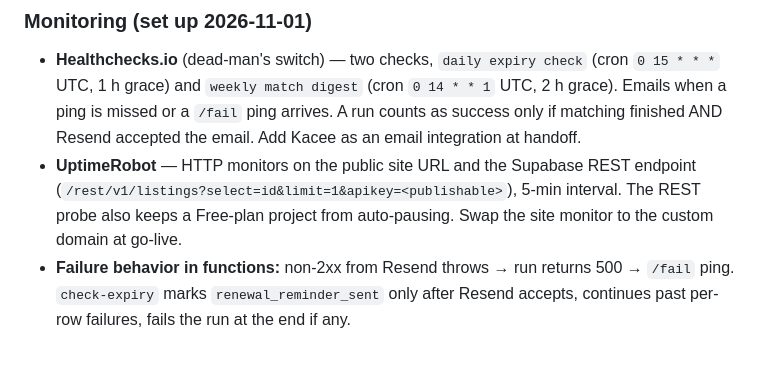
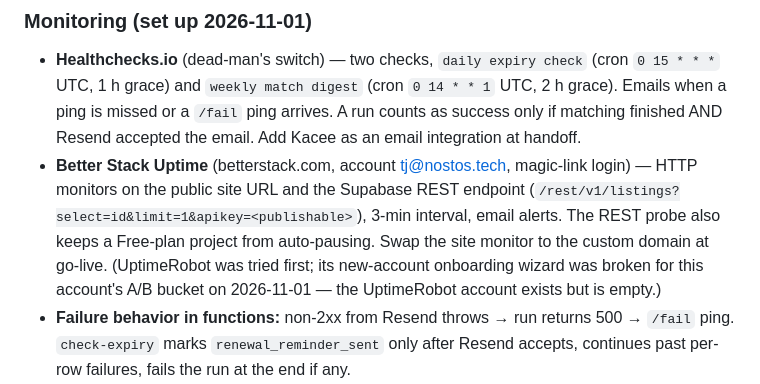
Before and after one commit to PaneCross/CAAffordableHomes, a Markdown page: CLAUDE.md, the part around the change. GitHub-like rendering; blank space fills up the shorter version.

Commit message:
Record Better Stack as the uptime monitor (UptimeRobot onboarding broken)
Co-Authored-By: Claude Fable 5.1 <noreply@anthropic.com>

```diff
--- a/CLAUDE.md
+++ b/CLAUDE.md
@@ -187,7 +187,7 @@ Why not GitHub cron: public repos lose scheduled workflows after 60 days without
 
 ### Monitoring (set up 2026-11-01)
 - **Healthchecks.io** (dead-man's switch) — two checks, `daily expiry check` (cron `0 15 * * *` UTC, 1 h grace) and `weekly match digest` (cron `0 14 * * 1` UTC, 2 h grace). Emails when a ping is missed or a `/fail` ping arrives. A run counts as success only if matching finished AND Resend accepted the email. Add Kacee as an email integration at handoff.
-- **UptimeRobot** — HTTP monitors on the public site URL and the Supabase REST endpoint (`/rest/v1/listings?select=id&limit=1&apikey=<publishable>`), 5-min interval. The REST probe also keeps a Free-plan project from auto-pausing. Swap the site monitor to the custom domain at go-live.
+- **Better Stack Uptime** (betterstack.com, account tj@nostos.tech, magic-link login) — HTTP monitors on the public site URL and the Supabase REST endpoint (`/rest/v1/listings?select=id&limit=1&apikey=<publishable>`), 3-min interval, email alerts. The REST probe also keeps a Free-plan project from auto-pausing. Swap the site monitor to the custom domain at go-live. (UptimeRobot was tried first; its new-account onboarding wizard was broken for this account's A/B bucket on 2026-11-01 — the UptimeRobot account exists but is empty.)
 - **Failure behavior in functions:** non-2xx from Resend throws → run returns 500 → `/fail` ping. `check-expiry` marks `renewal_reminder_sent` only after Resend accepts, continues past per-row failures, fails the run at the end if any.
 - Not covered by automation: GoDaddy domain renewal / payment card expiry — yearly human task.
 
```
